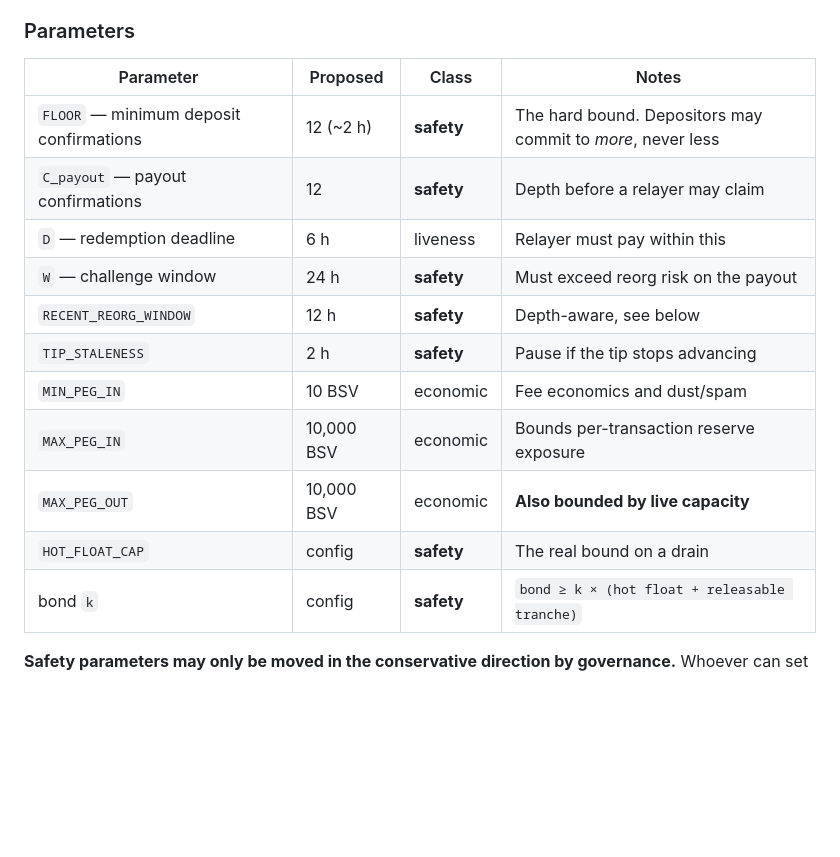
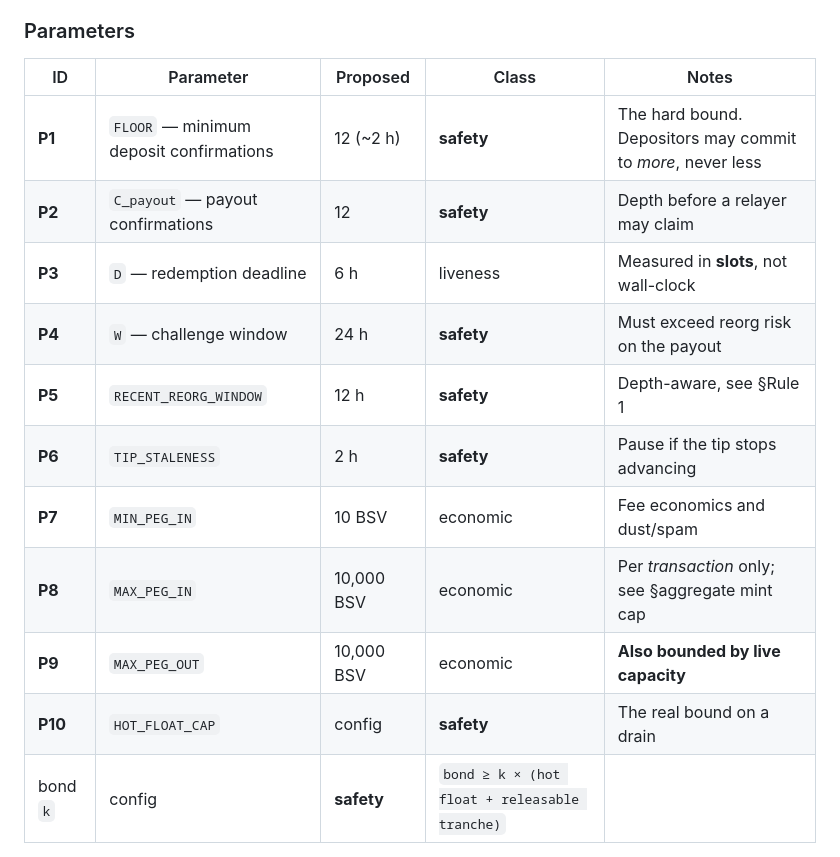
Before and after one commit to solbeam-bot/solbeam, a Markdown page: docs/12-peg-mechanism.md, the part around one of its changes. Rendered like a GitHub page; blank space fills up the shorter version.

```diff
--- a/docs/12-peg-mechanism.md
+++ b/docs/12-peg-mechanism.md
@@ -95,18 +95,18 @@ several, and **gating it is a speed bump rather than the defence.** See
 
 ### Parameters
 
-| Parameter | Proposed | Class | Notes |
-|---|---|---|---|
-| `FLOOR` — minimum deposit confirmations | 12 (~2 h) | **safety** | The hard bound. Depositors may commit to *more*, never less |
-| `C_payout` — payout confirmations | 12 | **safety** | Depth before a relayer may claim |
-| `D` — redemption deadline | 6 h | liveness | Relayer must pay within this |
-| `W` — challenge window | 24 h | **safety** | Must exceed reorg risk on the payout |
-| `RECENT_REORG_WINDOW` | 12 h | **safety** | Depth-aware, see below |
-| `TIP_STALENESS` | 2 h | **safety** | Pause if the tip stops advancing |
-| `MIN_PEG_IN` | 10 BSV | economic | Fee economics and dust/spam |
-| `MAX_PEG_IN` | 10,000 BSV | economic | Bounds per-transaction reserve exposure |
-| `MAX_PEG_OUT` | 10,000 BSV | economic | **Also bounded by live capacity** |
-| `HOT_FLOAT_CAP` | config | **safety** | The real bound on a drain |
+| ID | Parameter | Proposed | Class | Notes |
+|---|---|---|---|---|
+| **P1** | `FLOOR` — minimum deposit confirmations | 12 (~2 h) | **safety** | The hard bound. Depositors may commit to *more*, never less |
+| **P2** | `C_payout` — payout confirmations | 12 | **safety** | Depth before a relayer may claim |
+| **P3** | `D` — redemption deadline | 6 h | liveness | Measured in **slots**, not wall-clock |
+| **P4** | `W` — challenge window | 24 h | **safety** | Must exceed reorg risk on the payout |
+| **P5** | `RECENT_REORG_WINDOW` | 12 h | **safety** | Depth-aware, see §Rule 1 |
+| **P6** | `TIP_STALENESS` | 2 h | **safety** | Pause if the tip stops advancing |
+| **P7** | `MIN_PEG_IN` | 10 BSV | economic | Fee economics and dust/spam |
+| **P8** | `MAX_PEG_IN` | 10,000 BSV | economic | Per *transaction* only; see §aggregate mint cap |
+| **P9** | `MAX_PEG_OUT` | 10,000 BSV | economic | **Also bounded by live capacity** |
+| **P10** | `HOT_FLOAT_CAP` | config | **safety** | The real bound on a drain |
 | bond `k` | config | **safety** | `bond ≥ k × (hot float + releasable tranche)` |
 
 **Safety parameters may only be moved in the conservative direction by
```
Also changed, not shown: other parts of docs/12-peg-mechanism.md (+64 -0 lines).
